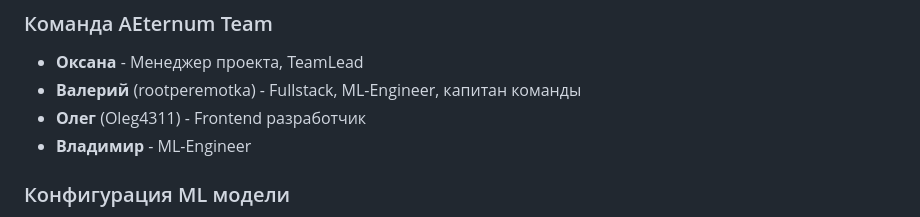
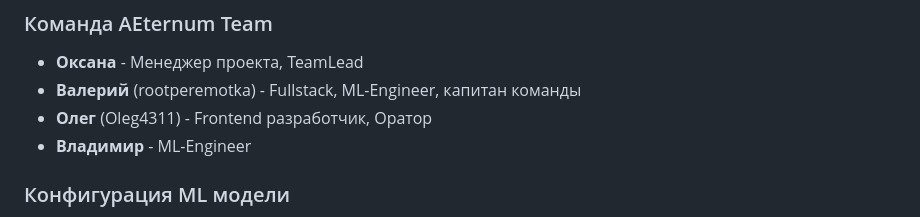
Before and after one commit to coffeinium/AEProject, a Markdown page: README.md, the part around the change. Drawn GitHub-style.

```diff
--- a/README.md
+++ b/README.md
@@ -10,7 +10,7 @@
 
 - **Оксана** - Менеджер проекта, TeamLead
 - **Валерий** (rootperemotka) - Fullstack, ML-Engineer, капитан команды
-- **Олег** (Oleg4311) - Frontend разработчик
+- **Олег** (Oleg4311) - Frontend разработчик, Оратор
 - **Владимир** - ML-Engineer
 
 ### Конфигурация ML модели
```
